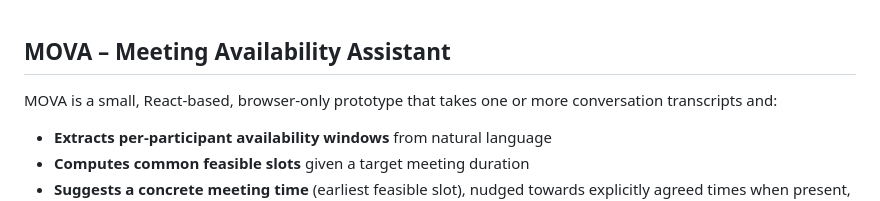
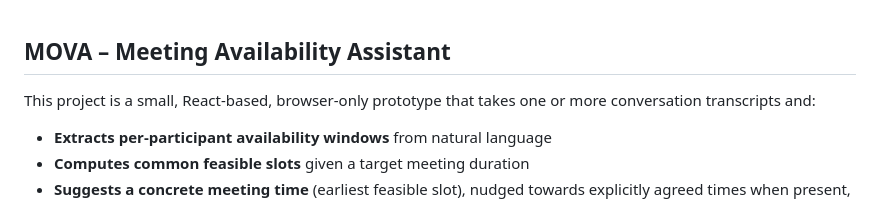
Before and after one commit to Francisco-Fonseca-MDD/Mova-technical-assessment, a Markdown page: README.md, the part around the change. GitHub-like rendering.

Commit message:
update readme typo

```diff
--- a/README.md
+++ b/README.md
@@ -1,6 +1,6 @@
 ## MOVA – Meeting Availability Assistant
 
-MOVA is a small, React-based, browser-only prototype that takes one or more conversation transcripts and:
+This project is a small, React-based, browser-only prototype that takes one or more conversation transcripts and:
 
 - **Extracts per-participant availability windows** from natural language
 - **Computes common feasible slots** given a target meeting duration
```
